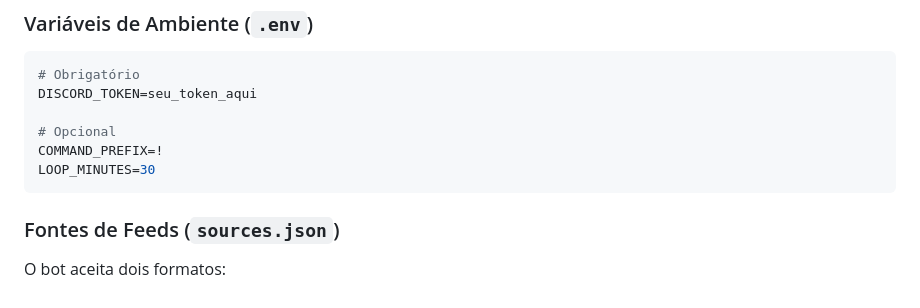
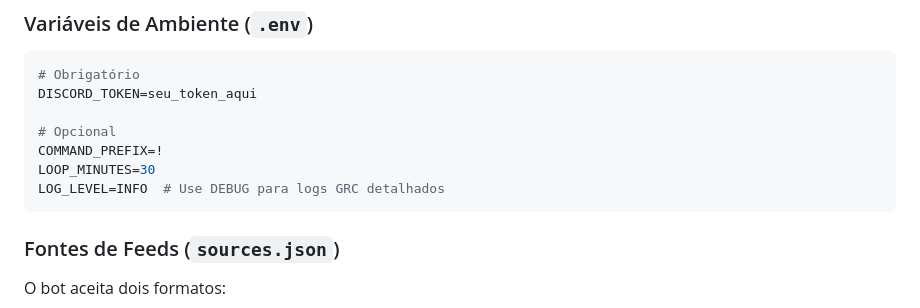
Before and after one commit to carmipa/gundam-news-discord, a Markdown page: README.md, the part around the change. GitHub-like rendering.

Commit message:
docs: Add documentation for the `LOG_LEVEL` environment variable in the README.

````diff
--- a/README.md
+++ b/README.md
@@ -183,6 +183,7 @@ DISCORD_TOKEN=seu_token_aqui
 # Opcional
 COMMAND_PREFIX=!
 LOOP_MINUTES=30
+LOG_LEVEL=INFO  # Use DEBUG para logs GRC detalhados
 ```
 
 ### Fontes de Feeds (`sources.json`)
````
